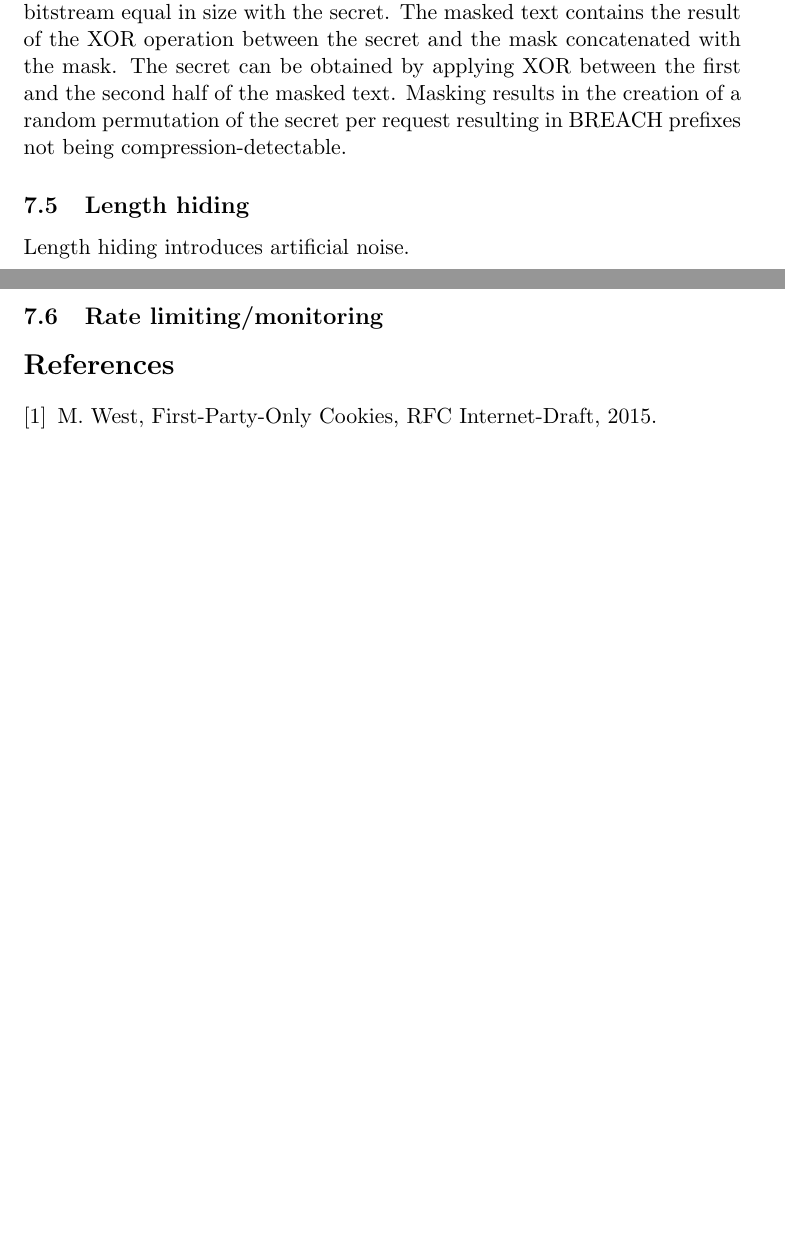
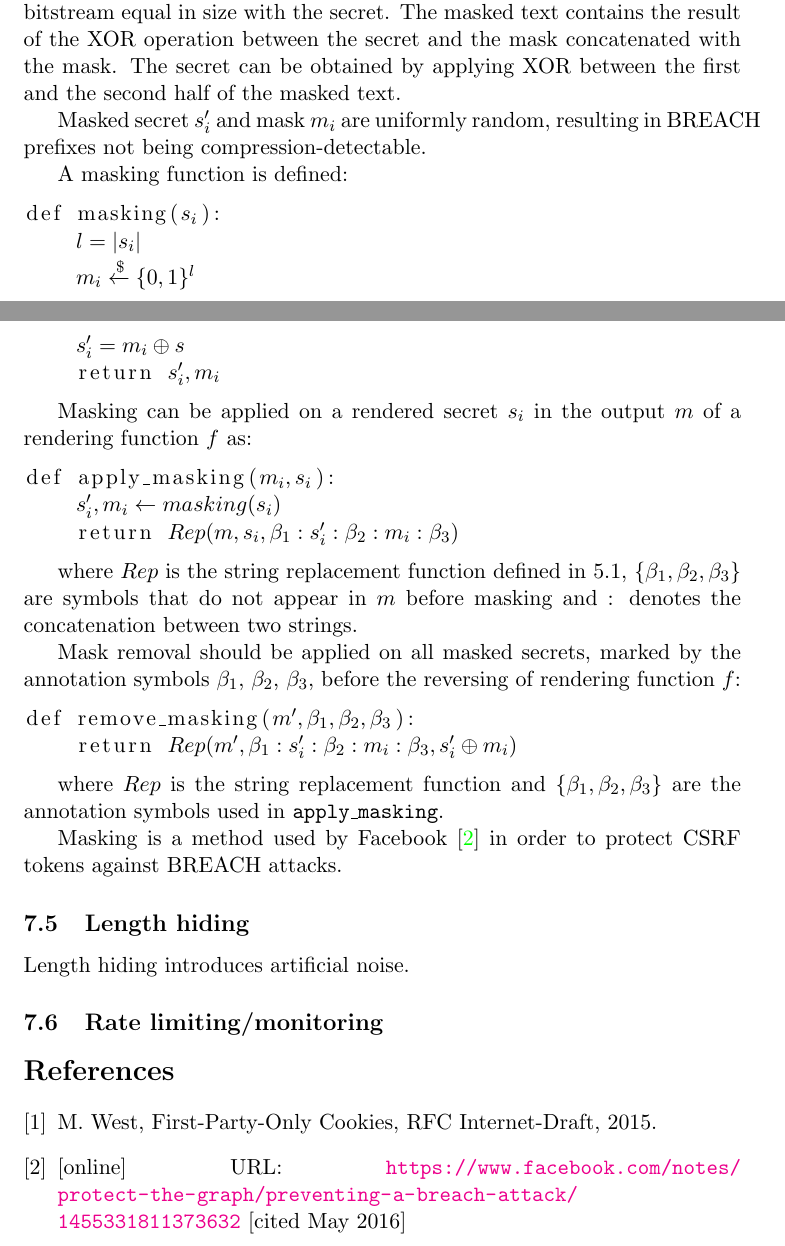
Before and after one commit to decrypto-org/rupture, a LaTeX document (etc/ccs/theory.tex): two parts of pages 10 and 11 of 11, joined at a grey line, cut so that both start at the same text, the shorter picture padded with empty space. Compiled offline with pdfLaTeX.

Commit message:
Add masking defense

```diff
--- a/etc/ccs/theory.tex
+++ b/etc/ccs/theory.tex
@@ -564,9 +564,47 @@ Masking is a method of hiding secrets' properties per request. A mask is a
 bitstream equal in size with the secret. The masked text contains the result of
 the XOR operation between the secret and the mask concatenated with the mask.
 The secret can be obtained by applying XOR between the first and the second
-half of the masked text. Masking results in the creation of a random permutation
-of the secret per request resulting in BREACH prefixes not being
-compression-detectable.
+half of the masked text.
+
+Masked secret $s_i'$ and mask $m_i$ are uniformly random, resulting in BREACH
+prefixes not being compression-detectable.
+
+A masking function is defined:
+
+\begin{lstlisting}[texcl,mathescape]
+def masking($s_i$):
+    $l = |s_i|$
+    $m_i \xleftarrow{\$} \{0, 1\}^l\\$
+    $s_i' = m_i \oplus s$
+    return $s_i', m_i$
+\end{lstlisting}
+
+Masking can be applied on a rendered secret $s_i$ in the output $m$ of a
+rendering function $f$ as:
+
+\begin{lstlisting}[texcl,mathescape]
+def apply_masking($m_i, s_i$):
+    $s_i', m_i \leftarrow masking(s_i)$
+    return $Rep(m, s_i, \beta_1:s_i':\beta_2:m_i:\beta_3)$
+\end{lstlisting}
+
+where $Rep$ is the string replacement function defined in 5.1, $\{\beta_1,
+\beta_2, \beta_3\}$ are symbols that do not appear in $m$ before masking and :
+denotes the concatenation between two strings.
+
+Mask removal should be applied on all masked secrets, marked by the annotation
+symbols $\beta_1$, $\beta_2$, $\beta_3$, before the reversing of rendering function $f$:
+
+\begin{lstlisting}[texcl,mathescape]
+def remove_masking($m', \beta_1, \beta_2, \beta_3$):
+    return $Rep(m', \beta_1:s_i':\beta_2:m_i:\beta_3, s_i' \oplus m_i)$
+\end{lstlisting}
+
+where $Rep$ is the string replacement function and $\{\beta_1, \beta_2,
+\beta_3\}$ are the annotation symbols used in \texttt{apply\_masking}.
+
+Masking is a method used by Facebook \cite{c2} in order to protect CSRF tokens
+against BREACH attacks.
 
 %%% Noise is bounded by security parameter $\lambda$
 \subsection{Length hiding}\label{subsec:noise}
@@ -575,9 +613,13 @@ Length hiding introduces artificial noise.
 %%% Attack time is bounded by security parameter $\lambda$
 \subsection{Rate limiting/monitoring}\label{subsec:monitoring}
 
-\begin{thebibliography}{1}
+\begin{thebibliography}{2}
 
 \bibitem{c1} M. West, First-Party-Only Cookies, RFC Internet-Draft, 2015.
+
+\bibitem{c2} [online] URL:
+\url{https://www.facebook.com/notes/protect-the-graph/preventing-a-breach-attack/1455331811373632}
+[cited May 2016]
 
 \end{thebibliography}
 
```
